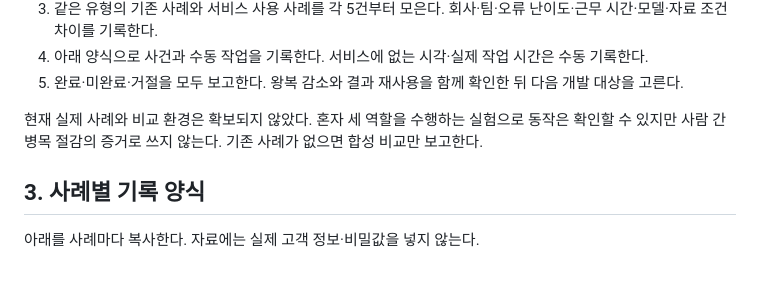
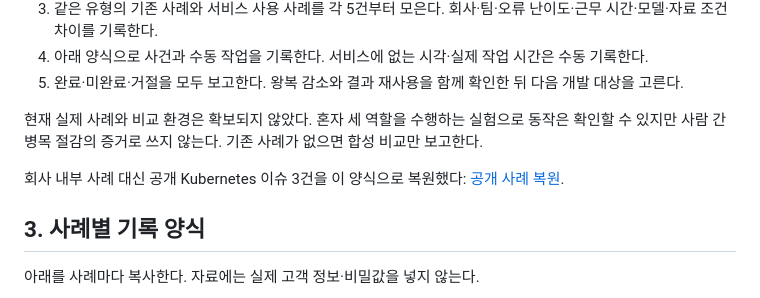
Before and after one commit to jeongeundev/runloom, a Markdown page: docs/product/INTERNAL_REQUEST_PILOT_RECORD.md, the part around the change. Drawn GitHub-style; blank space fills up the shorter version.

Commit message:
docs: 사내 요청 파일럿 — 공개 Kubernetes 이슈 3건을 기존 방식 사례로 복원
Co-Authored-By: Claude Opus 5.5 <noreply@anthropic.com>

```diff
--- a/docs/product/INTERNAL_REQUEST_PILOT_RECORD.md
+++ b/docs/product/INTERNAL_REQUEST_PILOT_RECORD.md
@@ -35,6 +35,8 @@ python3 -m pytest -q tests/workflow/server/test_internal_investigation.py -k syn
 5. 완료·미완료·거절을 모두 보고한다. 왕복 감소와 결과 재사용을 함께 확인한 뒤 다음 개발 대상을 고른다.
 
 현재 실제 사례와 비교 환경은 확보되지 않았다. 혼자 세 역할을 수행하는 실험으로 동작은 확인할 수 있지만 사람 간 병목 절감의 증거로 쓰지 않는다. 기존 사례가 없으면 합성 비교만 보고한다.
+
+회사 내부 사례 대신 공개 Kubernetes 이슈 3건을 이 양식으로 복원했다: [공개 사례 복원](INTERNAL_REQUEST_PUBLIC_CASES.md).
 
 ## 3. 사례별 기록 양식
 
```
Also changed, not shown: docs/product/INTERNAL_REQUEST_PUBLIC_CASES.md (added, +128 -0 lines).
